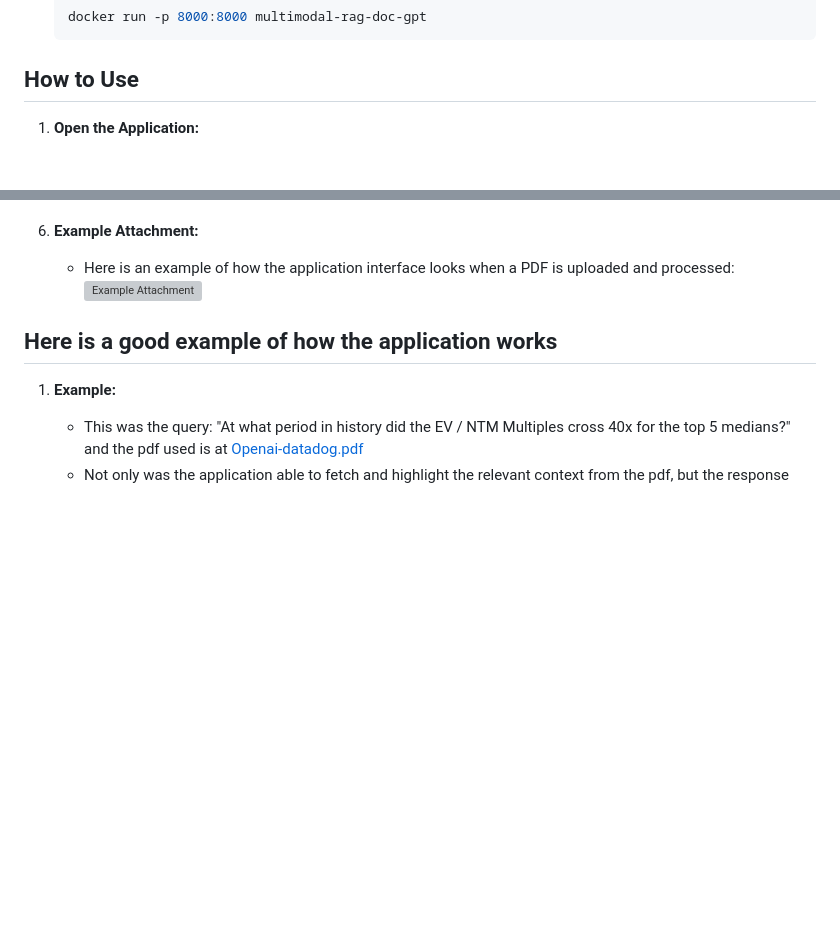
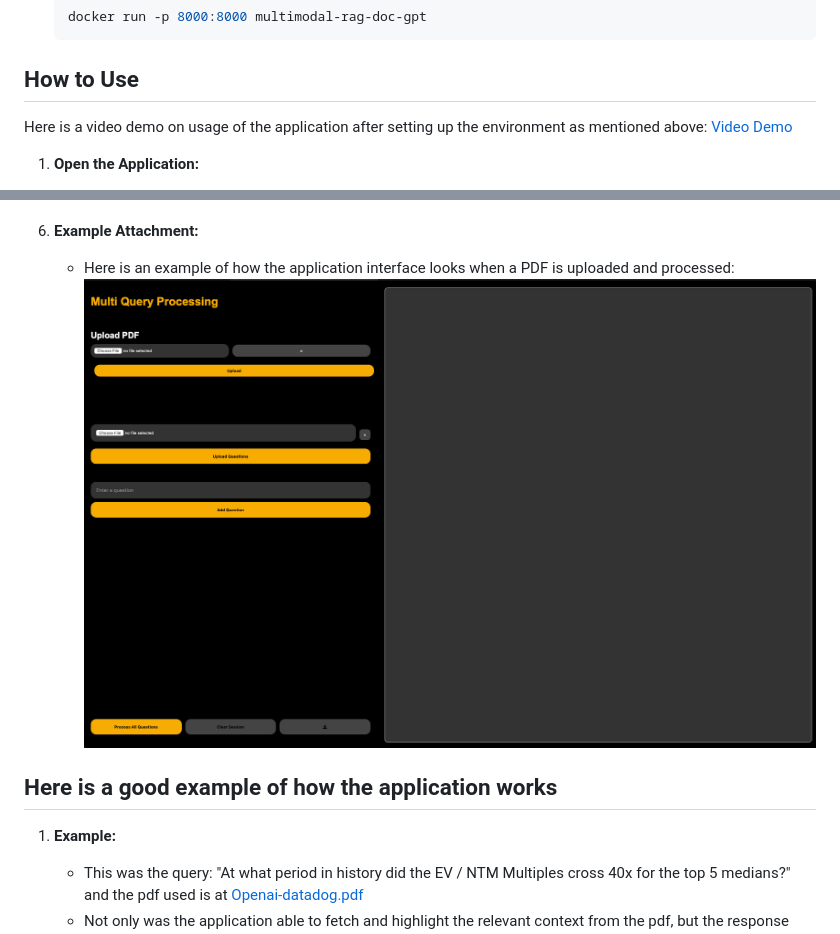
Before and after one commit to stray128/Multi-query-multi-modal-chain, a Markdown page: README.md, 2 parts joined by grey strips. Rendered like a GitHub page; blank space fills up the shorter version; grey boxes are pictures that could not be loaded.

Commit message:
added demo video

````diff
--- a/README.md
+++ b/README.md
@@ -53,6 +53,8 @@
     ```
 
 ## How to Use
+Here is a video demo on usage of the application after setting up the environment as mentioned above: [Video Demo](https://drive.google.com/file/d/1nlfhX9eIif6VKsDvsO37XvT0W8c_wHmX/view?usp=sharing)
+
 1. **Open the Application:**
     - Open your web browser and navigate to `http://localhost:8000/static/multi_query.html`.
     - you will see the application interface.
@@ -81,7 +83,7 @@
     - After 1-1.5 s of the pdf being rendered, the contexts used for the response generation will be highlighted in the pdf.
 6. **Example Attachment:**
     - Here is an example of how the application interface looks when a PDF is uploaded and processed:
-    ![Example Attachment](./screenshots/example_attachment.png)
+    ![Example Attachment](./screenshots/app_interface.png)
 
 ## Here is a good example of how the application works
 
````
